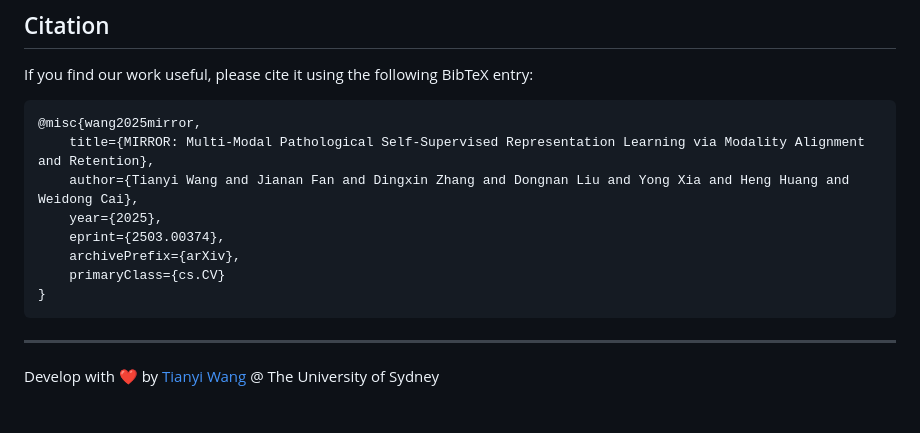
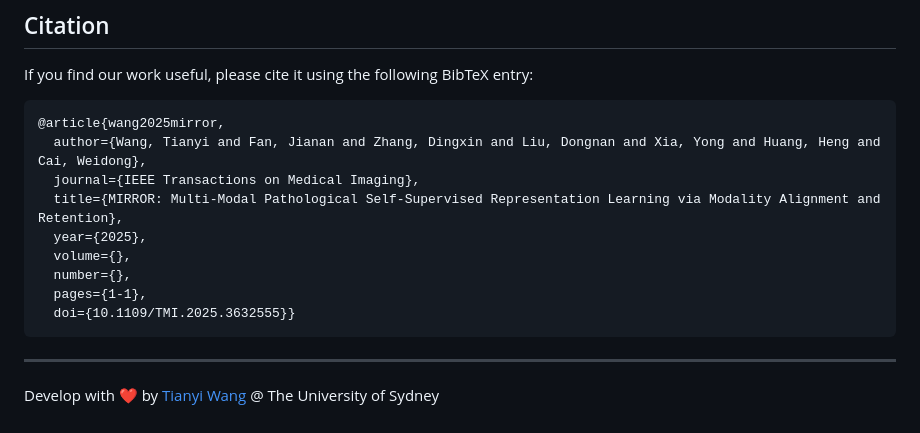
Before and after one commit to TianyiFranklinWang/MIRROR, a Markdown page: README.md, the part around the change. Rendered like a GitHub page.

Commit message:
Update README to include citation details for publication in IEEE Transactions on Medical Imaging

````diff
--- a/README.md
+++ b/README.md
@@ -211,14 +211,15 @@ This project is released under the General Public License v3.0. Please see the [
 If you find our work useful, please cite it using the following BibTeX entry:
 
 ```bibtex
-@misc{wang2025mirror,
-    title={MIRROR: Multi-Modal Pathological Self-Supervised Representation Learning via Modality Alignment and Retention},
-    author={Tianyi Wang and Jianan Fan and Dingxin Zhang and Dongnan Liu and Yong Xia and Heng Huang and Weidong Cai},
-    year={2025},
-    eprint={2503.00374},
-    archivePrefix={arXiv},
-    primaryClass={cs.CV}
-}
+@article{wang2025mirror,
+  author={Wang, Tianyi and Fan, Jianan and Zhang, Dingxin and Liu, Dongnan and Xia, Yong and Huang, Heng and Cai, Weidong},
+  journal={IEEE Transactions on Medical Imaging},
+  title={MIRROR: Multi-Modal Pathological Self-Supervised Representation Learning via Modality Alignment and Retention},
+  year={2025},
+  volume={},
+  number={},
+  pages={1-1},
+  doi={10.1109/TMI.2025.3632555}}
 ```
 
 ---
````
